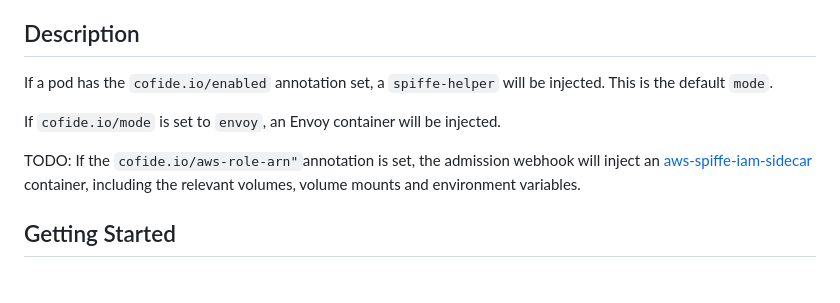
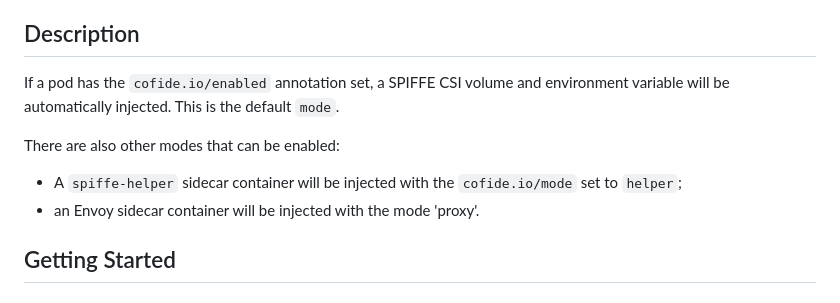
Before and after one commit to cofide/spiffe-enable, a Markdown page: README.md, the part around the change. Rendered like a GitHub page.

```diff
--- a/README.md
+++ b/README.md
@@ -8,11 +8,12 @@ A Kubernetes admission webhook to auto-inject components to enable SPIFFE for wo
 
 ## Description
 
-If a pod has the `cofide.io/enabled` annotation set, a `spiffe-helper` will be injected. This is the default `mode`.
+If a pod has the `cofide.io/enabled` annotation set, a SPIFFE CSI volume and environment variable will be automatically injected. This is the default `mode`.
 
-If `cofide.io/mode` is set to `envoy`, an Envoy container will be injected.
+There are also other modes that can be enabled:
 
-TODO: If the `cofide.io/aws-role-arn"`annotation is set, the admission webhook will inject an [aws-spiffe-iam-sidecar](https://github.com/cofide/aws-spiffe-iam-sidecar) container, including the relevant volumes, volume mounts and environment variables.
+- A `spiffe-helper` sidecar container will be injected with the `cofide.io/mode` set to `helper`;
+- an Envoy sidecar container will be injected with the mode 'proxy'.
 
 ## Getting Started
 
```
